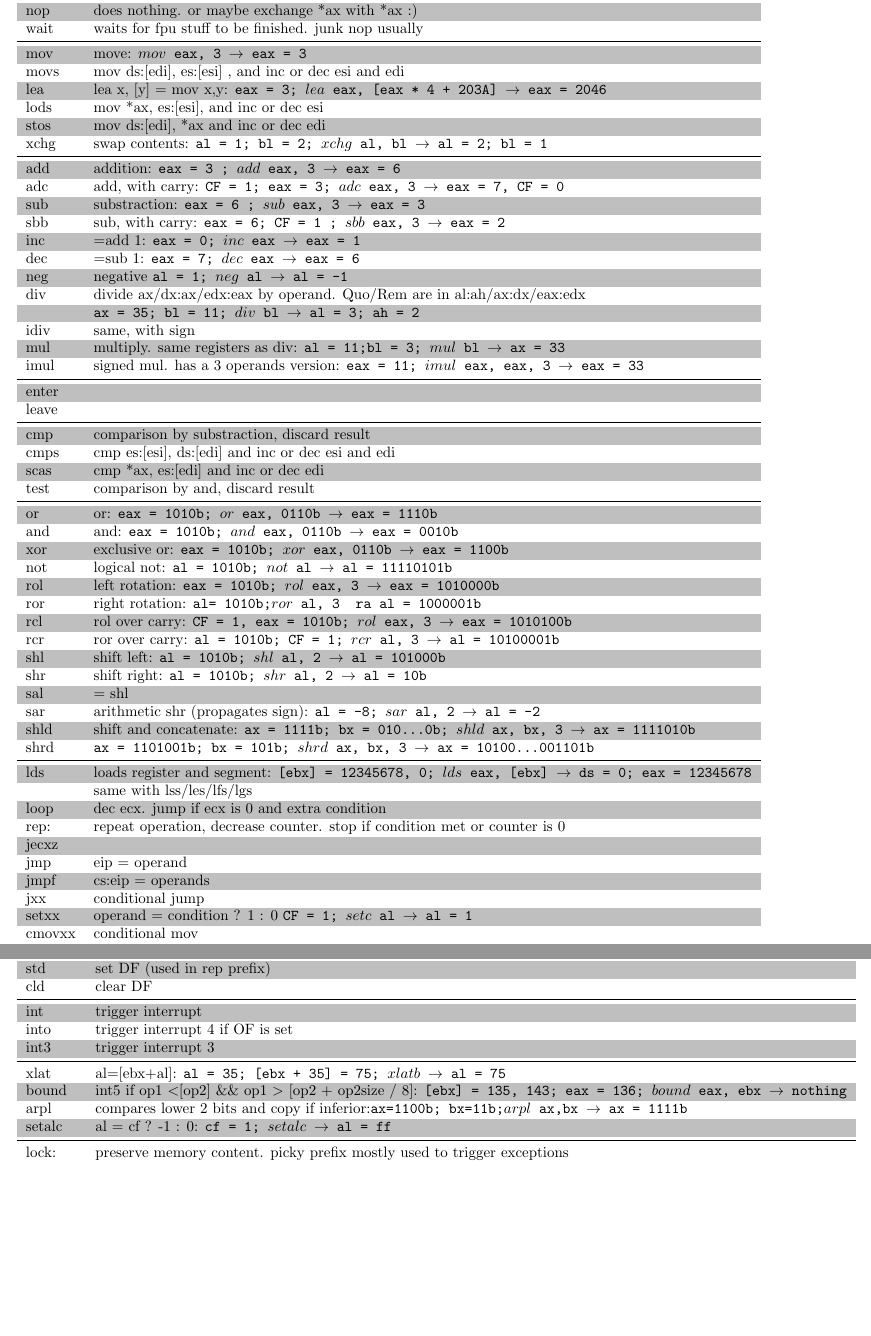
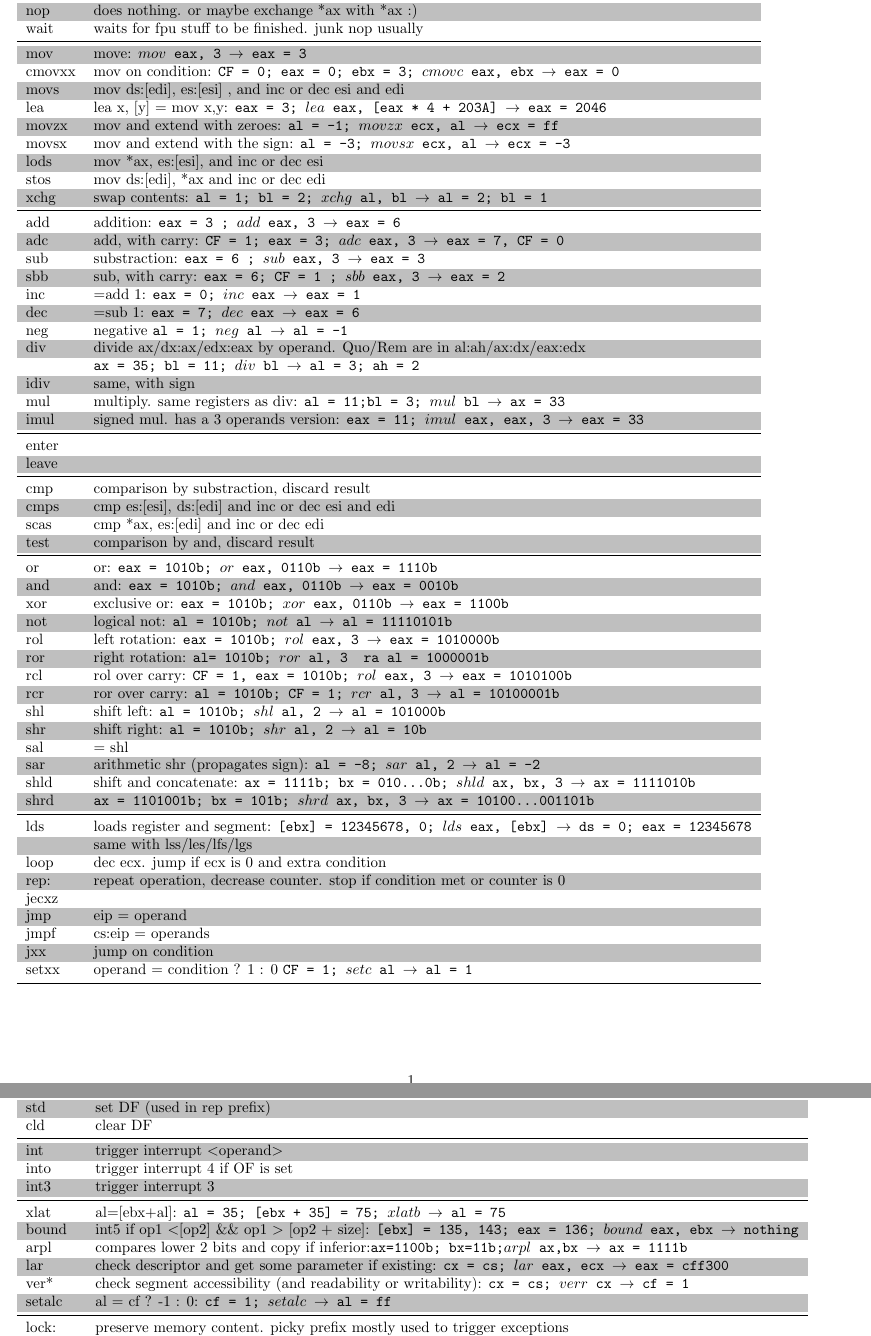
Before and after one commit to angea/corkami, a LaTeX document (misc/graphs/opcodes_desc.tex): two parts of pages 1 and 2 of 2 before the commit and two parts of pages 1 and 2 of 3 after it, joined at a grey line, cut so that both start at the same text, the shorter picture padded with empty space. Compiled offline with pdfLaTeX.

Commit message:
mov?x lar verr

```diff
--- a/misc/graphs/opcodes_desc.tex
+++ b/misc/graphs/opcodes_desc.tex
@@ -20,8 +20,11 @@ nop	& does nothing. or maybe exchange *ax with *ax :) \\
 wait	& waits for fpu stuff to be finished. junk nop usually \\
 \midrule
 mov 	& move: {\tt $mov$ eax, 3 \ra eax = 3} \\
+cmovxx & mov on condition: {\tt CF = 0; eax = 0; ebx = 3; $cmovc$ eax, ebx \ra eax = 0}\\
 movs 	& mov ds:[edi], es:[esi] , and inc or dec esi and edi\\
 lea 	& lea x, [y] = mov x,y: {\tt eax = 3; $lea$ eax, [eax * 4 + 203A] \ra eax = 2046}\\
+movzx & mov and extend with zeroes: {\tt al = -1; $movzx$ ecx, al \ra ecx = ff}\\
+movsx & mov and extend with the sign: {\tt al = -3; $movsx$ ecx, al \ra ecx = -3}\\
 lods 	& mov *ax, es:[esi], and inc or dec esi\\
 stos 	& mov ds:[edi], *ax and inc or dec edi\\
 xchg	& swap contents: {\tt al = 1; bl = 2; $xchg$ al, bl \ra al = 2; bl = 1}\\
@@ -67,11 +70,10 @@ lds 	&loads register and segment: {\tt [ebx] = 12345678, 0; $lds$ eax, [ebx] \ra
 loop 	& dec ecx. jump if ecx is 0 and extra condition\\
 rep: 	& repeat operation, decrease counter. stop if condition met or counter is 0\\
 jecxz 	& \\
-jmp 	& eip = operand\\
-jmpf 	& cs:eip = operands\\
-jxx 	& conditional jump\\
+jmp 	& eip = operand \\
+jmpf 	& cs:eip = operands \\
+jxx 	& jump on condition \\
 setxx 	& operand = condition ? 1 : 0 {\tt CF = 1; $setc$ al \ra al = 1}\\
-cmovxx & conditional mov \\
 \bottomrule
 \end{tabular}
 \rowcolors{0}{white}{lightgray}
@@ -130,13 +132,15 @@ cli & clear IF (privileged)\\
 std & set DF (used in rep prefix)\\
 cld & clear DF\\
 \midrule
-int & trigger interrupt\\
+int & trigger interrupt $<$operand$>$\\
 into & trigger interrupt 4 if OF is set\\
 int3 & trigger interrupt 3\\
 \midrule
 xlat & al=[ebx+al]: {\tt al = 35; [ebx + 35] = 75; $xlatb$ \ra al = 75}\\
-bound & int5 if op1 $<$[op2] \&\& op1 $>$ [op2 + op2size / 8]: {\tt [ebx] = 135, 143; eax = 136; $bound$ eax, ebx \ra nothing}\\
+bound & int5 if op1 $<$[op2] \&\& op1 $>$ [op2 + size]: {\tt [ebx] = 135, 143; eax = 136; $bound$ eax, ebx \ra nothing}\\
 arpl & compares lower 2 bits and copy if inferior:{\tt ax=1100b; bx=11b;$arpl$ ax,bx \ra ax = 1111b}\\
+lar & check descriptor and get some parameter if existing: {\tt cx = cs; $lar$ eax, ecx \ra eax = cff300}\\
+ver* & check segment accessibility (and readability or writability): {\tt cx = cs; $verr$ cx \ra cf = 1}\\
 setalc & al = cf ? -1 : 0: {\tt cf = 1; $setalc$ \ra al = ff}\\
 \midrule
 lock: & preserve memory content. picky prefix mostly used to trigger exceptions\\
```
Also changed, not shown: misc/graphs/opcodes_desc.tex (16 more changed lines), 1 other file.
